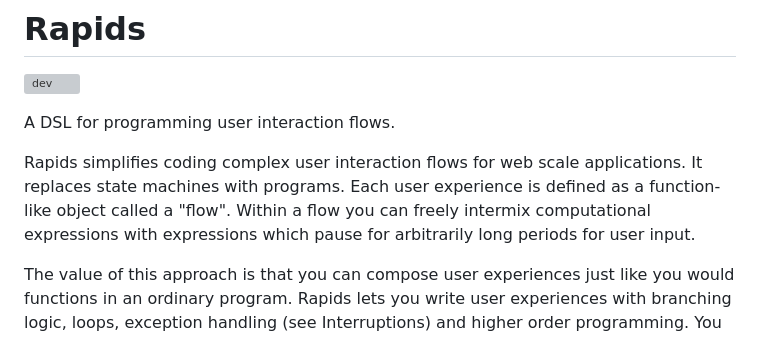
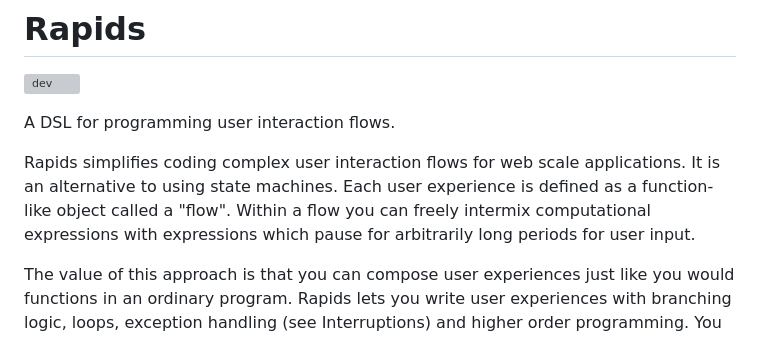
Before and after one commit to precisely/rapids, a Markdown page: README.md, the part around the change. Rendered like a GitHub page; grey boxes are pictures that could not be loaded.

```diff
--- a/README.md
+++ b/README.md
@@ -3,7 +3,7 @@
 
 A DSL for programming user interaction flows.
 
-Rapids simplifies coding complex user interaction flows for web scale applications. It replaces state machines with programs. Each user experience is defined as a function-like object called a "flow". Within a flow you can freely intermix computational expressions with expressions which pause for arbitrarily long periods for user input.
+Rapids simplifies coding complex user interaction flows for web scale applications. It is an alternative to using state machines. Each user experience is defined as a function-like object called a "flow". Within a flow you can freely intermix computational expressions with expressions which pause for arbitrarily long periods for user input.
 
 The value of this approach is that you can compose user experiences just like you would functions in an ordinary program. Rapids lets you write user experiences with branching logic, loops, exception handling (see Interruptions) and higher order programming. You can even coordinate parallel user experiences using channel-like objects called "pools". This approach produces fewer files, much less code and requires vastly less infrastructure. It also makes it easy to write unit tests for complex user experiences.
 
```
